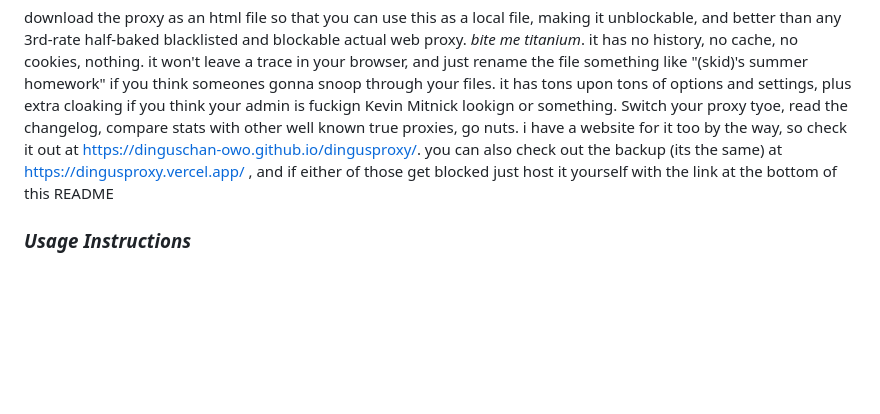
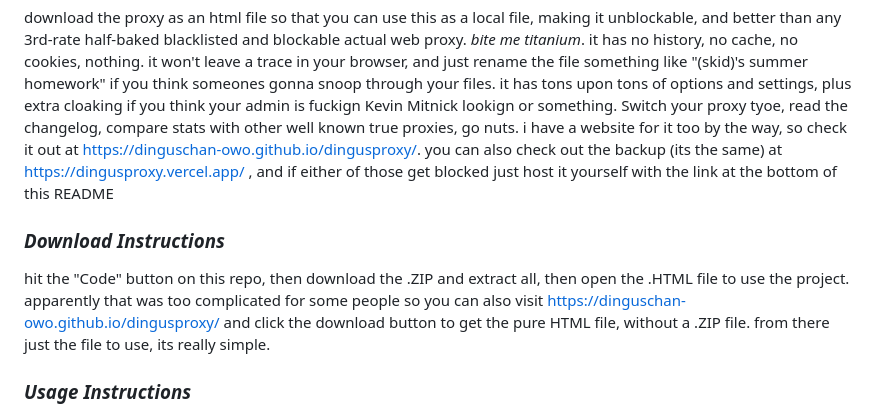
Before and after one commit to dinguschan-owo/dingusproxy, a Markdown page: README.md, the part around the change. GitHub-like rendering; blank space fills up the shorter version.

Commit message:
instructions

```diff
--- a/README.md
+++ b/README.md
@@ -5,6 +5,10 @@ this is the original dingusProxy, built entirely from scratch by dinguschan! thi
 for all the lil idiot middle schoolers who searched "school proxy github" on their 200 dollar school chromebook, this thing is what you want. spyware and filters can't touch it. yes, its currently kinda shit, but again, constant updates. trust me, this thing better than any other "uNbLoCkAbLe LoCaL wEb PrOxY" on the internet, straight fire fr. host this on Netlify, Heroku, Vercel, or whatever happens to not be blocked. Copy and paste into Codepen, Replit, or any WYSIWYG HTML editor on the internet for quick access. you can also just download it keep it as a local file, if you want :3.
 
 download the proxy as an html file so that you can use this as a local file, making it unblockable, and better than any 3rd-rate half-baked blacklisted and blockable actual web proxy. _bite me titanium_. it has no history, no cache, no cookies, nothing. it won't leave a trace in your browser, and just rename the file something like "(skid)'s summer homework" if you think someones gonna snoop through your files. it has tons upon tons of options and settings, plus extra cloaking if you think your admin is fuckign Kevin Mitnick lookign or something. Switch your proxy tyoe, read the changelog, compare stats with other well known true proxies, go nuts. i have a website for it too by the way, so check it out at https://dinguschan-owo.github.io/dingusproxy/. you can also check out the backup (its the same) at https://dingusproxy.vercel.app/ , and if either of those get blocked just host it yourself with the link at the bottom of this README
+
+### ***Download Instructions***
+
+hit the "Code" button on this repo, then download the .ZIP and extract all, then open the .HTML file to use the project. apparently that was too complicated for some people so you can  also visit https://dinguschan-owo.github.io/dingusproxy/ and click the download button to get the pure HTML file, without a .ZIP file. from there just the file to use, its really simple.
 
 ### ***Usage Instructions***
 
```
